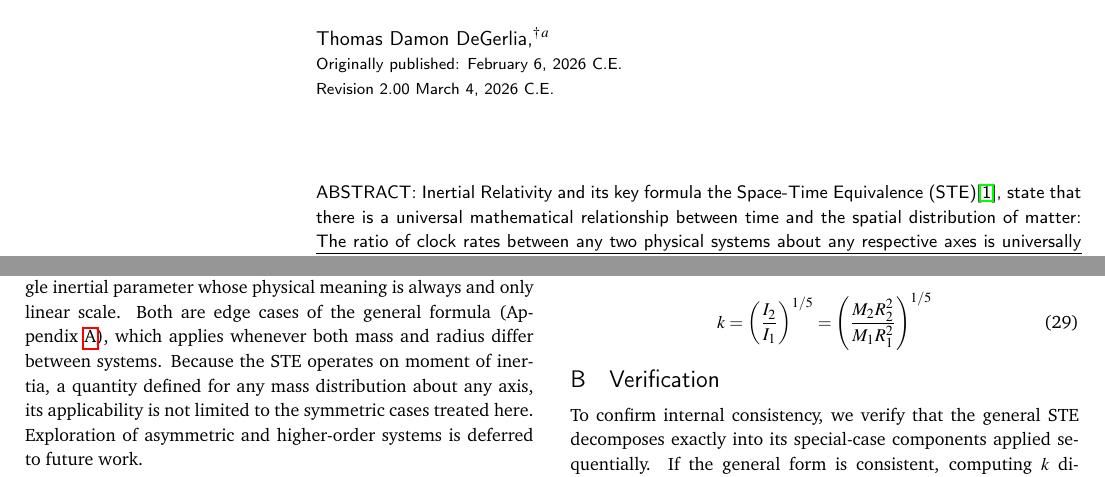
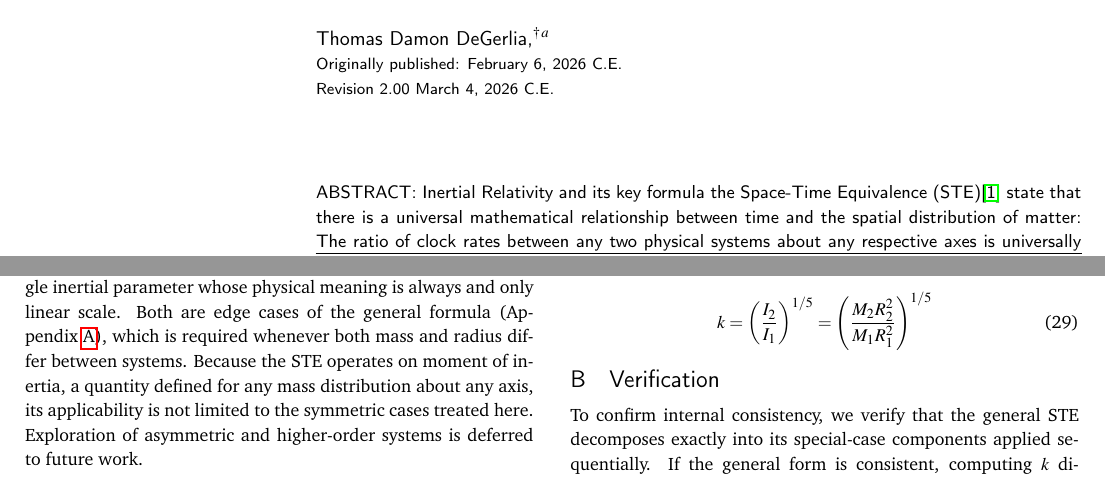
Before and after one commit to denverdata/academic_InertialRelativity-deriving-gr-sr-from-ste, a LaTeX document (latex/master.tex): two parts of pages 1 and 5 of 6, joined at a grey line, cut so that both start at the same text. Compiled offline with pdfLaTeX.

Commit message:
Fix abstract comma, capitalization consistency, and word precision in conclusion

```diff
--- a/latex/master.tex
+++ b/latex/master.tex
@@ -132,7 +132,7 @@
  & \noindent\small{Originally published: February 6, 2026 C.E.} \\
  & \noindent\small{Revision 2.00 March 4, 2026 C.E.} \\
  \vspace{0.3cm} & \vspace{0.3cm} \\
-\includegraphics{head_foot/dates} & \noindent\normalsize{ABSTRACT: Inertial Relativity and its key formula the Space-Time Equivalence (STE)\cite{degerlia2025universe}, state that there is a universal mathematical relationship between time and the spatial distribution of matter: \ul{The ratio of clock rates between any two physical systems about any respective axes is universally equal to the fifth root of the inverse ratio of their moments of inertia about the same axes.} In our prior paper \cite{degerlia2025}, we demonstrated this universality by arriving at General Relativity calculations with exact precision utilizing only principles of relativistic inertia. This paper closes the loop by exploring Inertial Relativity's mathematical relationship with General and Special Relativity. In the context of moment of inertia about an axis, we demonstrate that the STE is mathematically equivalent to Schwarzschild gravitational time dilation. In the context of linear inertia (mass), the STE states an inverse third root relationship with inertia (mass), which we demonstrate is mathematically equivalent to Lorentz time dilation. Via this exploration, we show that Special and General Relativity emerge as edge cases of the same underlying phenomenon, Inertial Relativity: Special Relativity at the extremes of velocity and General Relativity at the extremes of mass, unifying the two under a single universal relativistic framework.}
+\includegraphics{head_foot/dates} & \noindent\normalsize{ABSTRACT: Inertial Relativity and its key formula the Space-Time Equivalence (STE)\cite{degerlia2025universe} state that there is a universal mathematical relationship between time and the spatial distribution of matter: \ul{The ratio of clock rates between any two physical systems about any respective axes is universally equal to the fifth root of the inverse ratio of their moments of inertia about the same axes.} In our prior paper \cite{degerlia2025}, we demonstrated this universality by arriving at General Relativity calculations with exact precision utilizing only principles of relativistic inertia. This paper closes the loop by exploring Inertial Relativity's mathematical relationship with General and Special Relativity. In the context of moment of inertia about an axis, we demonstrate that the STE is mathematically equivalent to Schwarzschild gravitational time dilation. In the context of linear inertia (mass), the STE states an inverse third root relationship with inertia (mass), which we demonstrate is mathematically equivalent to Lorentz time dilation. Via this exploration, we show that Special and General Relativity emerge as edge cases of the same underlying phenomenon, Inertial Relativity: Special Relativity at the extremes of velocity and General Relativity at the extremes of mass, unifying the two under a single universal relativistic framework.}
 
 \end{tabular}
 
@@ -374,7 +374,7 @@ Substituting the linear case ($k = v^2/c^2$) directly produces Lorentz time dila
 \]
 Equivalently, $k = D/D_{crit}$ gives the fraction of the DeGerlia Threshold consumed by the system, and is algebraically identical to $r_s/R$.
 
-The STE produces both Schwarzschild and Lorentz time dilation exactly, with no free parameters. Gravitational and kinematic time dilation are not distinct phenomena requiring separate theoretical frameworks. They are the same phenomenon, expressed under different physical constraints, unified by a single inertial parameter whose physical meaning is always and only linear scale. Both are edge cases of the general formula (Appendix~\ref{app:general_ste}), which applies whenever both mass and radius differ between systems. Because the STE operates on moment of inertia, a quantity defined for any mass distribution about any axis, its applicability is not limited to the symmetric cases treated here. Exploration of asymmetric and higher-order systems is deferred to future work.
+The STE produces both Schwarzschild and Lorentz time dilation exactly, with no free parameters. Gravitational and kinematic time dilation are not distinct phenomena requiring separate theoretical frameworks. They are the same phenomenon, expressed under different physical constraints, unified by a single inertial parameter whose physical meaning is always and only linear scale. Both are edge cases of the general formula (Appendix~\ref{app:general_ste}), which is required whenever both mass and radius differ between systems. Because the STE operates on moment of inertia, a quantity defined for any mass distribution about any axis, its applicability is not limited to the symmetric cases treated here. Exploration of asymmetric and higher-order systems is deferred to future work.
 
 \section*{Data Availability}
 The complete source materials for this paper, including all \LaTeX{} source files, derivation documents, and revision history, are publicly available at: \url{https://github.com/denverdata/academic_InertialRelativity-deriving-gr-sr-from-ste}.
```
Also changed, not shown: latex/master.pdf, latex/master.tex (2 more changed lines).
